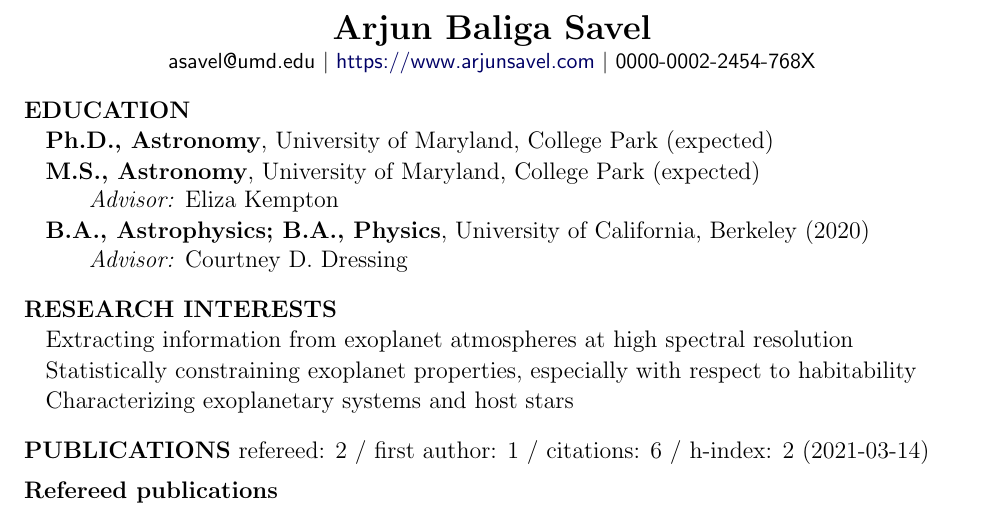
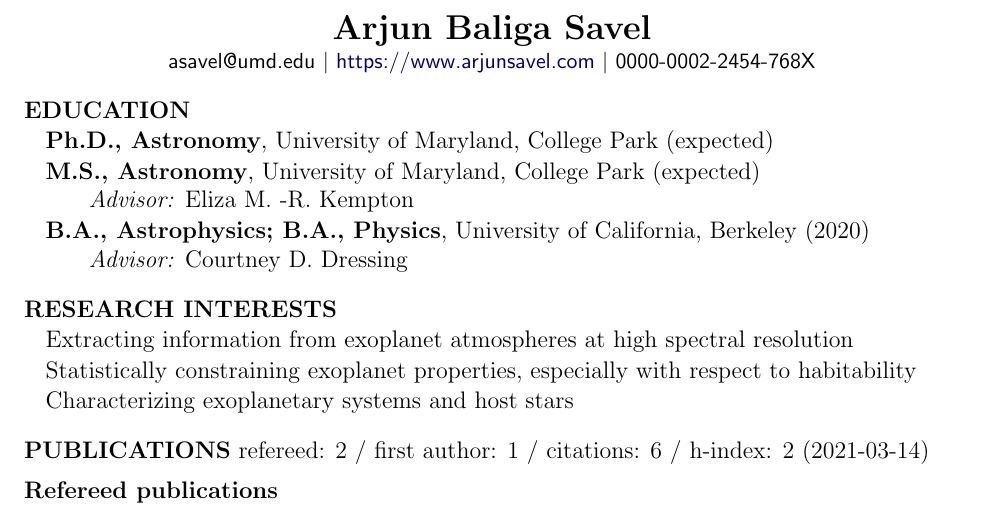
Before and after one commit to arjunsavel/CV, a LaTeX document (main.tex): part of page 1 of 3, cut so that both start at the same text. Compiled offline with pdfLaTeX.

Commit message:
add eliza middle initials

```diff
--- a/main.tex
+++ b/main.tex
@@ -17,7 +17,7 @@
 \textbf{Ph.D., Astronomy}, University of Maryland, College Park (expected)
 \item
 \textbf{M.S., Astronomy}, University of Maryland, College Park (expected)
-\\\textit{Advisor:} Eliza Kempton
+\\\textit{Advisor:} Eliza M. -R. Kempton
 \item
 \textbf{B.A., Astrophysics; B.A., Physics}, University of California, Berkeley (2020) \\\textit{Advisor:} Courtney D. Dressing
 \end{list}
```
